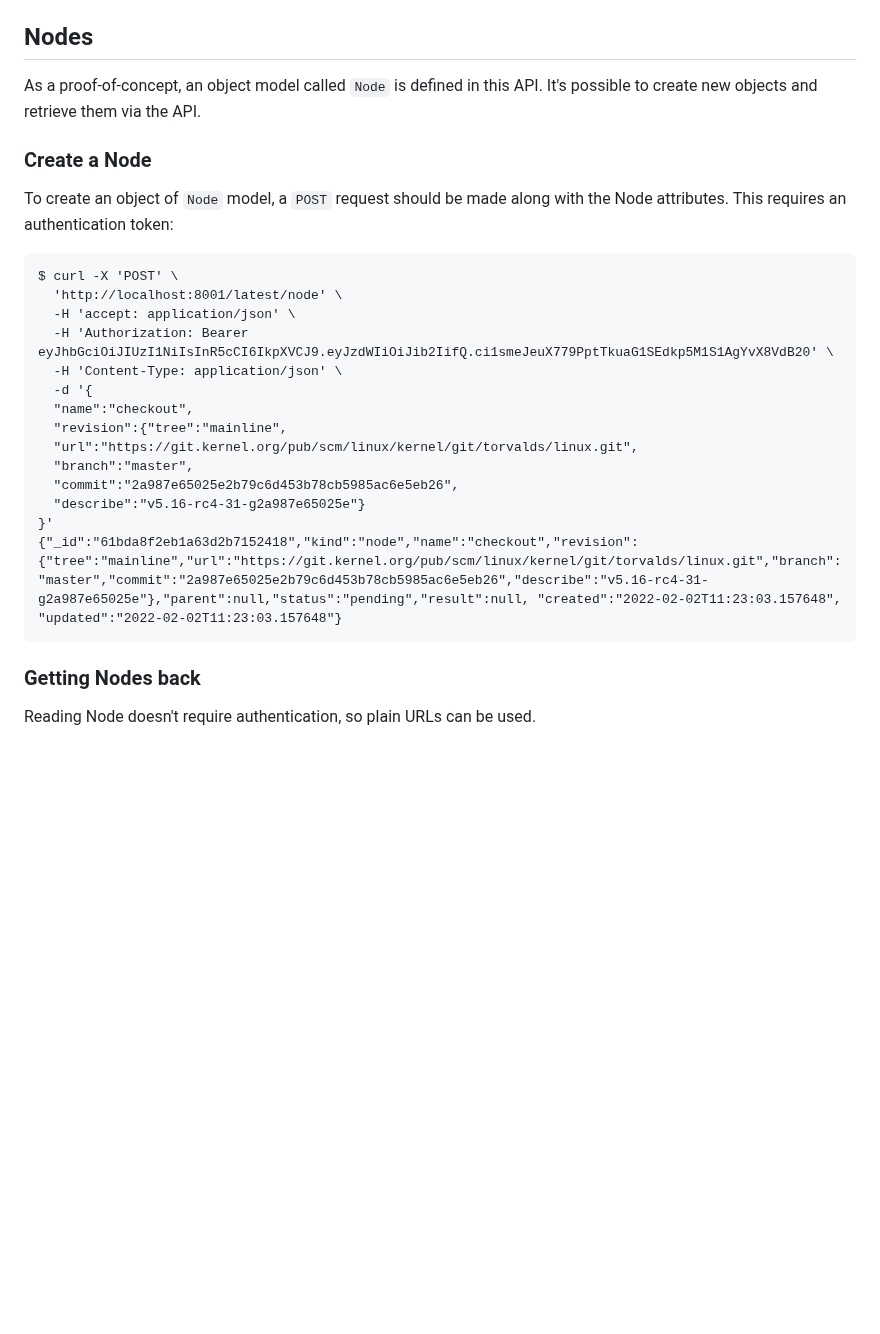
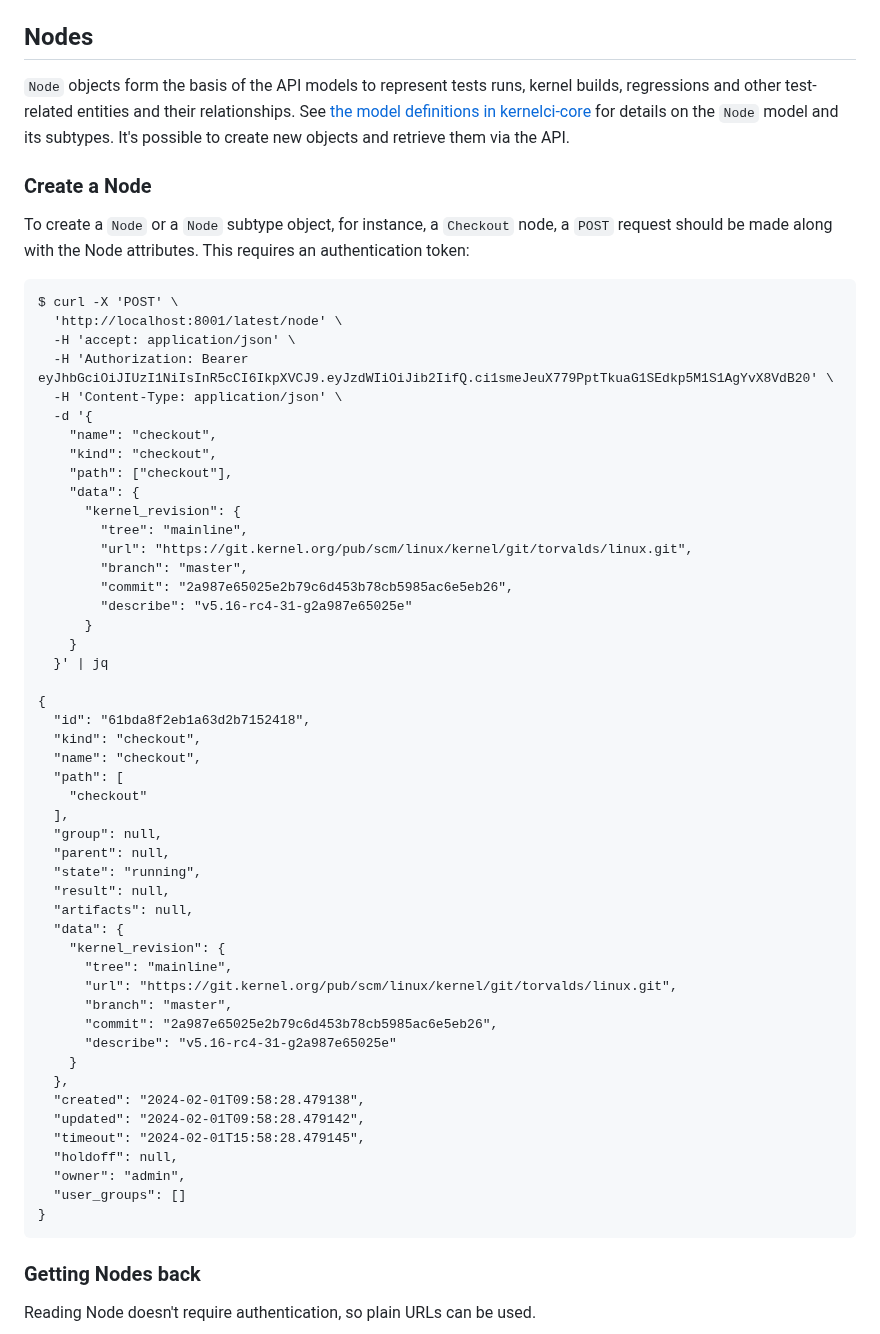
Before and after one commit to kernelci/kernelci-api, a Markdown page: doc/api-details.md, the part around one of its changes. Drawn GitHub-style; blank space fills up the shorter version.

````diff
--- a/doc/api-details.md
+++ b/doc/api-details.md
@@ -82,13 +82,18 @@ Another way of creating users is to use `kci user add` tool from kernelci-core.
 
 ## Nodes
 
-As a proof-of-concept, an object model called `Node` is defined in this API.
-It's possible to create new objects and retrieve them via the API.
+`Node` objects form the basis of the API models to represent tests runs,
+kernel builds, regressions and other test-related entities and their
+relationships. See [the model definitions in
+kernelci-core](https://github.com/kernelci/kernelci-core/blob/main/kernelci/api/models.py)
+for details on the `Node` model and its subtypes. It's possible to
+create new objects and retrieve them via the API.
 
 ### Create a Node
 
-To create an object of `Node` model, a `POST` request should be made along with
-the Node attributes. This requires an authentication token:
+To create a `Node` or a `Node` subtype object, for instance, a
+`Checkout` node, a `POST` request should be made along with the Node
+attributes. This requires an authentication token:
 
 ```
 $ curl -X 'POST' \
@@ -97,14 +102,48 @@ $ curl -X 'POST' \
   -H 'Authorization: Bearer eyJhbGciOiJIUzI1NiIsInR5cCI6IkpXVCJ9.eyJzdWIiOiJib2IifQ.ci1smeJeuX779PptTkuaG1SEdkp5M1S1AgYvX8VdB20' \
   -H 'Content-Type: application/json' \
   -d '{
-  "name":"checkout",
-  "revision":{"tree":"mainline",
-  "url":"https://git.kernel.org/pub/scm/linux/kernel/git/torvalds/linux.git",
-  "branch":"master",
-  "commit":"2a987e65025e2b79c6d453b78cb5985ac6e5eb26",
-  "describe":"v5.16-rc4-31-g2a987e65025e"}
-}'
-{"_id":"61bda8f2eb1a63d2b7152418","kind":"node","name":"checkout","revision":{"tree":"mainline","url":"https://git.kernel.org/pub/scm/linux/kernel/git/torvalds/linux.git","branch":"master","commit":"2a987e65025e2b79c6d453b78cb5985ac6e5eb26","describe":"v5.16-rc4-31-g2a987e65025e"},"parent":null,"status":"pending","result":null, "created":"2022-02-02T11:23:03.157648", "updated":"2022-02-02T11:23:03.157648"}
+    "name": "checkout",
+    "kind": "checkout",
+    "path": ["checkout"],
+    "data": {
+      "kernel_revision": {
+        "tree": "mainline",
+        "url": "https://git.kernel.org/pub/scm/linux/kernel/git/torvalds/linux.git",
+        "branch": "master",
+        "commit": "2a987e65025e2b79c6d453b78cb5985ac6e5eb26",
+        "describe": "v5.16-rc4-31-g2a987e65025e"
+      }
+    }
+  }' | jq
+
+{
+  "id": "61bda8f2eb1a63d2b7152418",
+  "kind": "checkout",
+  "name": "checkout",
+  "path": [
+    "checkout"
+  ],
+  "group": null,
+  "parent": null,
+  "state": "running",
+  "result": null,
+  "artifacts": null,
+  "data": {
+    "kernel_revision": {
+      "tree": "mainline",
+      "url": "https://git.kernel.org/pub/scm/linux/kernel/git/torvalds/linux.git",
+      "branch": "master",
+      "commit": "2a987e65025e2b79c6d453b78cb5985ac6e5eb26",
+      "describe": "v5.16-rc4-31-g2a987e65025e"
+    }
+  },
+  "created": "2024-02-01T09:58:28.479138",
+  "updated": "2024-02-01T09:58:28.479142",
+  "timeout": "2024-02-01T15:58:28.479145",
+  "holdoff": null,
+  "owner": "admin",
+  "user_groups": []
+}
 ```
 
 ### Getting Nodes back
````
Also changed, not shown: other parts of doc/api-details.md (+207 -16 lines).
